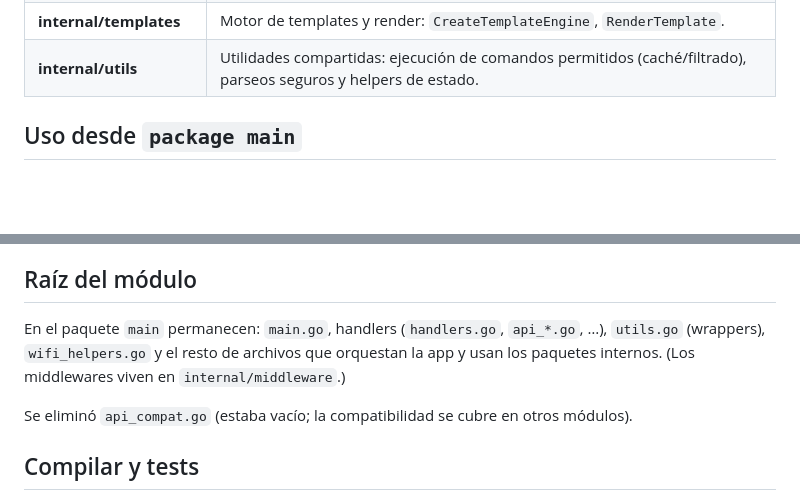
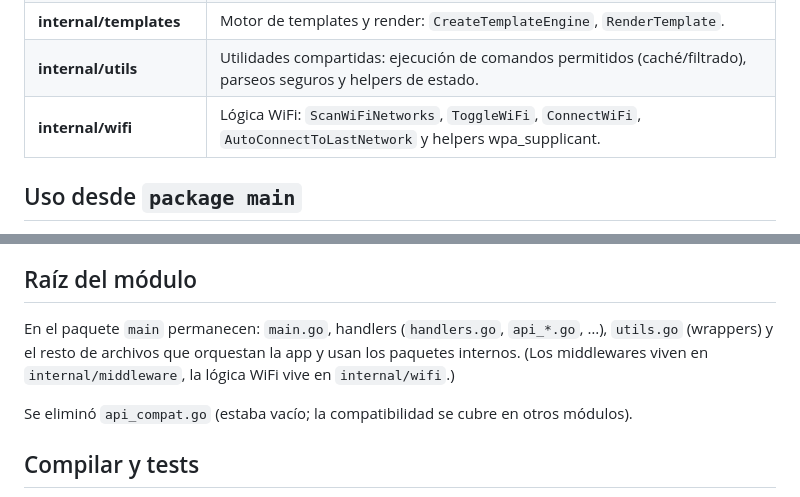
Before and after one commit to Hostberry-project/hostberry-project, a Markdown page: docs/ESTRUCTURA_MODULOS.md, 2 parts joined by grey strips. GitHub-like rendering; blank space fills up the shorter version.

Commit message:
Auto-subida: 2026-03-19 16:05:10

```diff
--- a/docs/ESTRUCTURA_MODULOS.md
+++ b/docs/ESTRUCTURA_MODULOS.md
@@ -18,6 +18,7 @@ El proyecto está organizado con paquetes bajo `internal/` para separar configur
 | **internal/health** | Endpoints de salud y métricas: `HealthCheckHandler`, `ReadinessCheckHandler`, `LivenessCheckHandler`, `MetricsHandler`, `MetricsSummaryHandler`. |
 | **internal/templates** | Motor de templates y render: `CreateTemplateEngine`, `RenderTemplate`. |
 | **internal/utils** | Utilidades compartidas: ejecución de comandos permitidos (caché/filtrado), parseos seguros y helpers de estado. |
+| **internal/wifi** | Lógica WiFi: `ScanWiFiNetworks`, `ToggleWiFi`, `ConnectWiFi`, `AutoConnectToLastNetwork` y helpers wpa_supplicant. |
 
 ## Uso desde `package main`
 
@@ -32,7 +33,7 @@ El proyecto está organizado con paquetes bajo `internal/` para separar configur
 
 ## Raíz del módulo
 
-En el paquete `main` permanecen: `main.go`, handlers (`handlers.go`, `api_*.go`, …), `utils.go` (wrappers), `wifi_helpers.go` y el resto de archivos que orquestan la app y usan los paquetes internos. (Los middlewares viven en `internal/middleware`.)
+En el paquete `main` permanecen: `main.go`, handlers (`handlers.go`, `api_*.go`, …), `utils.go` (wrappers) y el resto de archivos que orquestan la app y usan los paquetes internos. (Los middlewares viven en `internal/middleware`, la lógica WiFi vive en `internal/wifi`.)
 
 Se eliminó `api_compat.go` (estaba vacío; la compatibilidad se cubre en otros módulos).
 
```
